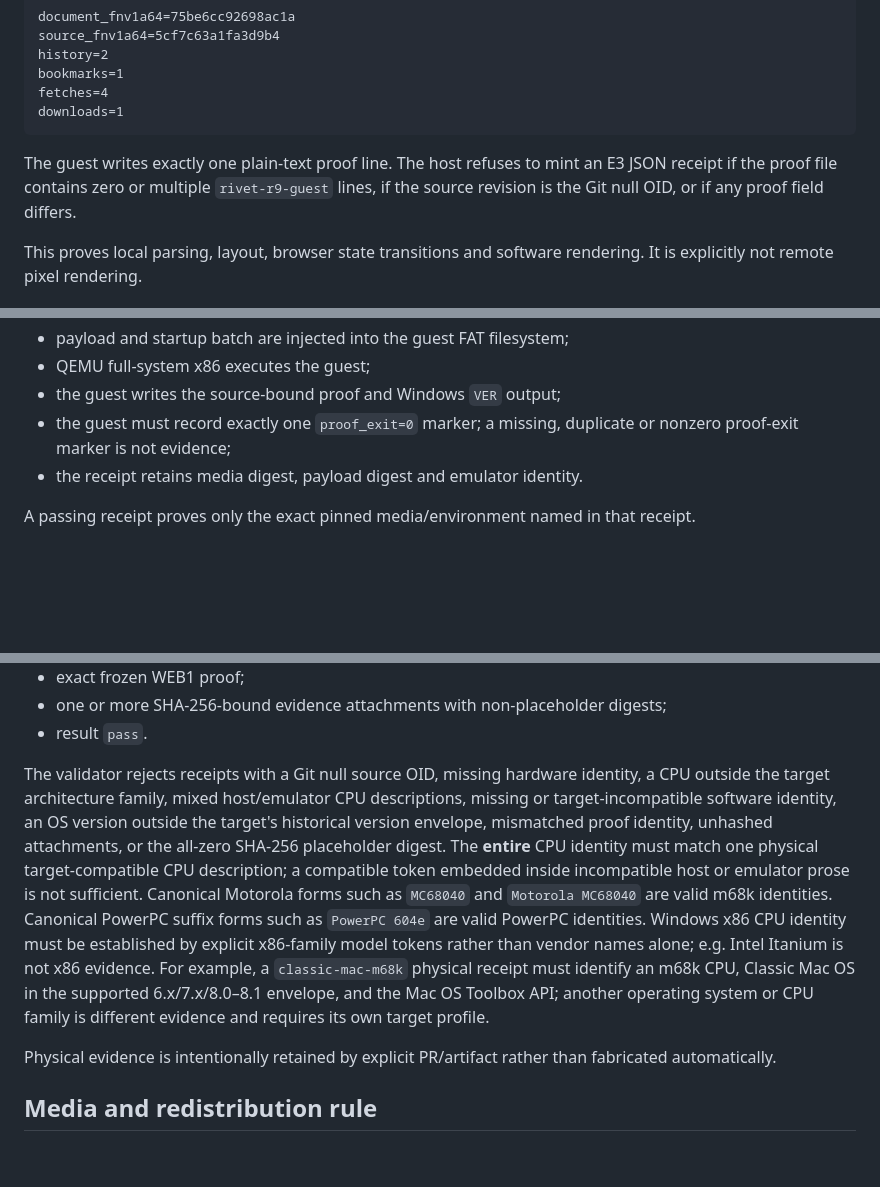
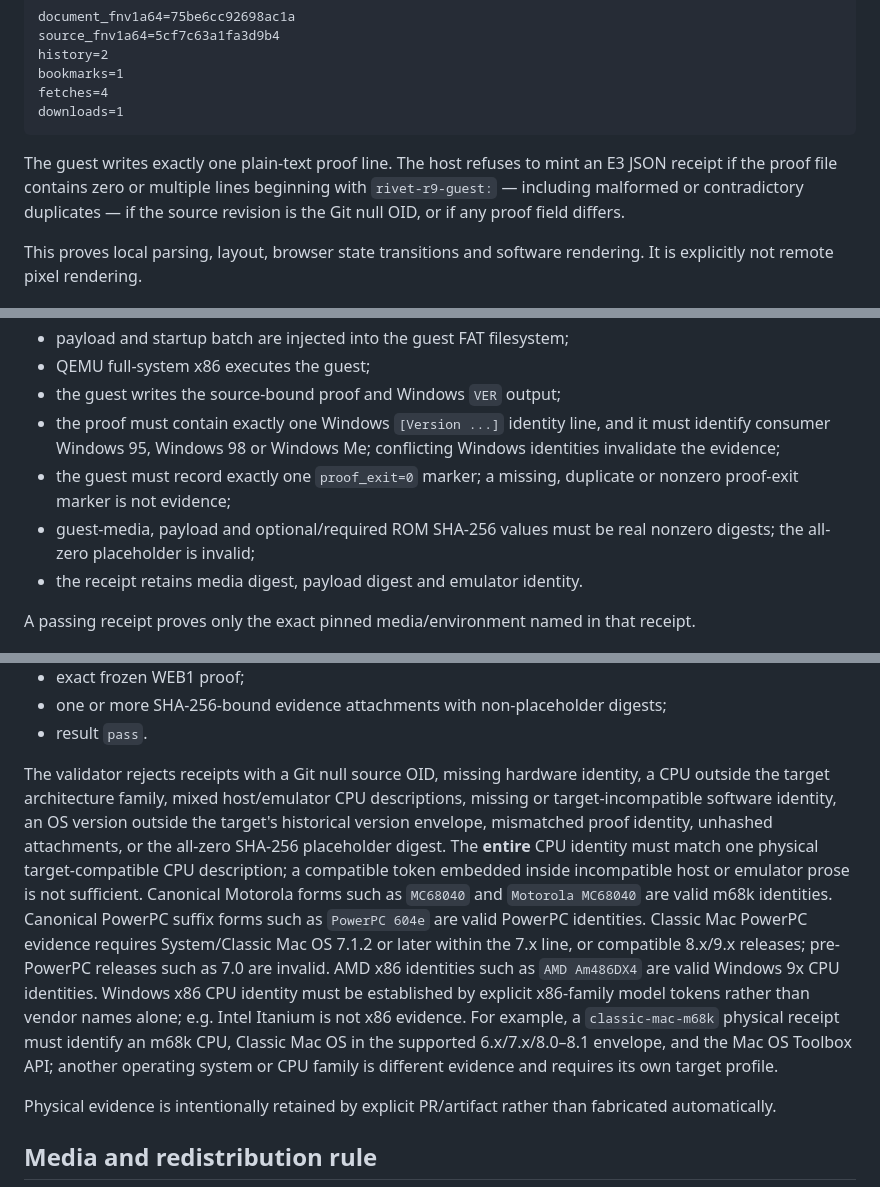
Before and after one commit to QSOLKCB/RIVET, a Markdown page: RETRO-v2.md, 3 parts joined by grey strips. Rendered like a GitHub page; blank space fills up the shorter version.

Commit message:
Document ambiguous E3 rejection and PowerPC OS floor

````diff
--- a/RETRO-v2.md
+++ b/RETRO-v2.md
@@ -50,7 +50,7 @@ fetches=4
 downloads=1
 ```
 
-The guest writes exactly one plain-text proof line. The host refuses to mint an E3 JSON receipt if the proof file contains zero or multiple `rivet-r9-guest` lines, if the source revision is the Git null OID, or if any proof field differs.
+The guest writes exactly one plain-text proof line. The host refuses to mint an E3 JSON receipt if the proof file contains zero or multiple lines beginning with `rivet-r9-guest:` — including malformed or contradictory duplicates — if the source revision is the Git null OID, or if any proof field differs.
 
 This proves local parsing, layout, browser state transitions and software rendering. It is explicitly not remote pixel rendering.
 
@@ -78,7 +78,9 @@ Harness:
 - payload and startup batch are injected into the guest FAT filesystem;
 - QEMU full-system x86 executes the guest;
 - the guest writes the source-bound proof and Windows `VER` output;
+- the proof must contain exactly one Windows `[Version ...]` identity line, and it must identify consumer Windows 95, Windows 98 or Windows Me; conflicting Windows identities invalidate the evidence;
 - the guest must record exactly one `proof_exit=0` marker; a missing, duplicate or nonzero proof-exit marker is not evidence;
+- guest-media, payload and optional/required ROM SHA-256 values must be real nonzero digests; the all-zero placeholder is invalid;
 - the receipt retains media digest, payload digest and emulator identity.
 
 A passing receipt proves only the exact pinned media/environment named in that receipt.
@@ -181,7 +183,7 @@ The receipt must include:
 - one or more SHA-256-bound evidence attachments with non-placeholder digests;
 - result `pass`.
 
-The validator rejects receipts with a Git null source OID, missing hardware identity, a CPU outside the target architecture family, mixed host/emulator CPU descriptions, missing or target-incompatible software identity, an OS version outside the target's historical version envelope, mismatched proof identity, unhashed attachments, or the all-zero SHA-256 placeholder digest. The **entire** CPU identity must match one physical target-compatible CPU description; a compatible token embedded inside incompatible host or emulator prose is not sufficient. Canonical Motorola forms such as `MC68040` and `Motorola MC68040` are valid m68k identities. Canonical PowerPC suffix forms such as `PowerPC 604e` are valid PowerPC identities. Windows x86 CPU identity must be established by explicit x86-family model tokens rather than vendor names alone; e.g. Intel Itanium is not x86 evidence. For example, a `classic-mac-m68k` physical receipt must identify an m68k CPU, Classic Mac OS in the supported 6.x/7.x/8.0–8.1 envelope, and the Mac OS Toolbox API; another operating system or CPU family is different evidence and requires its own target profile.
+The validator rejects receipts with a Git null source OID, missing hardware identity, a CPU outside the target architecture family, mixed host/emulator CPU descriptions, missing or target-incompatible software identity, an OS version outside the target's historical version envelope, mismatched proof identity, unhashed attachments, or the all-zero SHA-256 placeholder digest. The **entire** CPU identity must match one physical target-compatible CPU description; a compatible token embedded inside incompatible host or emulator prose is not sufficient. Canonical Motorola forms such as `MC68040` and `Motorola MC68040` are valid m68k identities. Canonical PowerPC suffix forms such as `PowerPC 604e` are valid PowerPC identities. Classic Mac PowerPC evidence requires System/Classic Mac OS 7.1.2 or later within the 7.x line, or compatible 8.x/9.x releases; pre-PowerPC releases such as 7.0 are invalid. AMD x86 identities such as `AMD Am486DX4` are valid Windows 9x CPU identities. Windows x86 CPU identity must be established by explicit x86-family model tokens rather than vendor names alone; e.g. Intel Itanium is not x86 evidence. For example, a `classic-mac-m68k` physical receipt must identify an m68k CPU, Classic Mac OS in the supported 6.x/7.x/8.0–8.1 envelope, and the Mac OS Toolbox API; another operating system or CPU family is different evidence and requires its own target profile.
 
 Physical evidence is intentionally retained by explicit PR/artifact rather than fabricated automatically.
 
````
